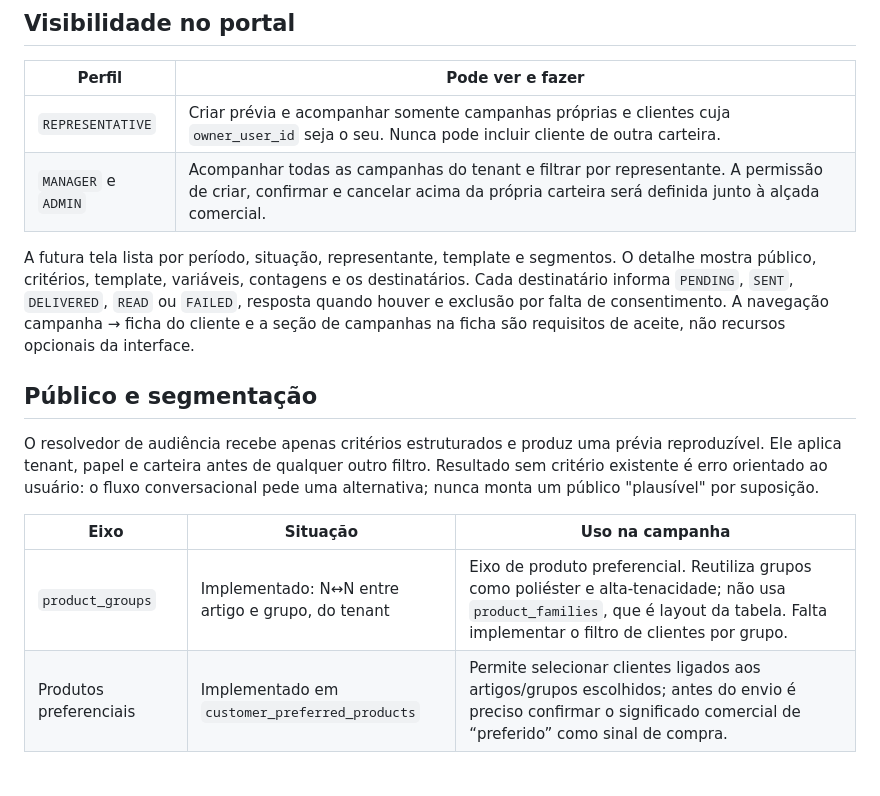
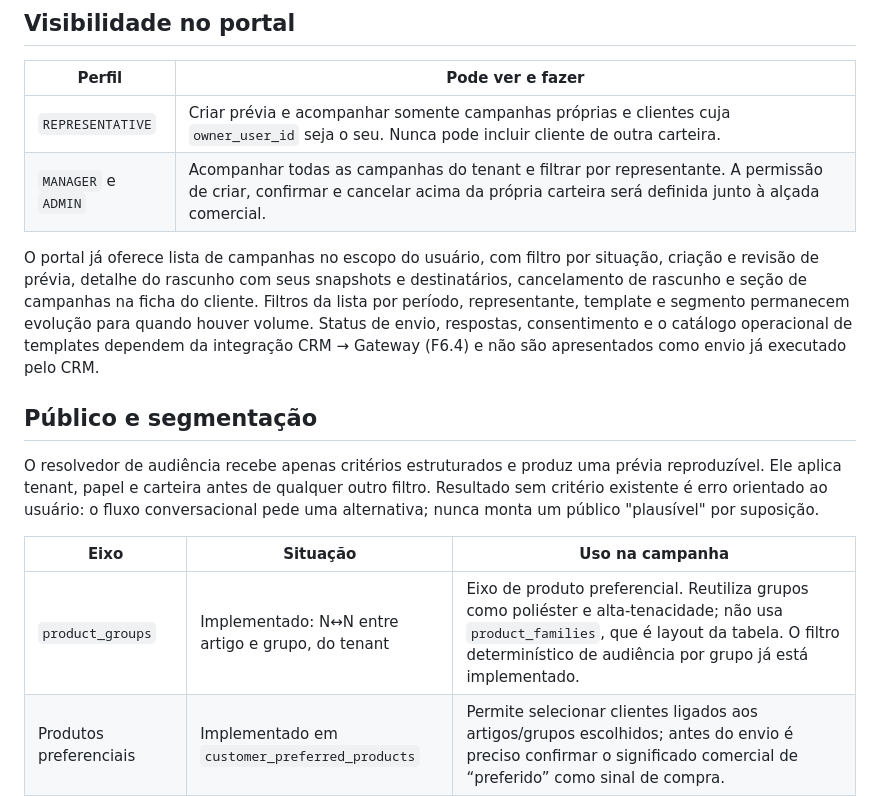
Before and after one commit to arisobel/crm-conversacional-api, a Markdown page: docs/10_product/WHATSAPP_CAMPAIGNS.md, the part around the change. GitHub-like rendering; blank space fills up the shorter version.

Commit message:
BH - feat: enhance WhatsApp campaigns documentation with user-specific portal features and audience filtering updates

```diff
--- a/docs/10_product/WHATSAPP_CAMPAIGNS.md
+++ b/docs/10_product/WHATSAPP_CAMPAIGNS.md
@@ -157,12 +157,13 @@ e não substitui a direção preferencial do Plano A.
 | `REPRESENTATIVE` | Criar prévia e acompanhar somente campanhas próprias e clientes cuja `owner_user_id` seja o seu. Nunca pode incluir cliente de outra carteira. |
 | `MANAGER` e `ADMIN` | Acompanhar todas as campanhas do tenant e filtrar por representante. A permissão de criar, confirmar e cancelar acima da própria carteira será definida junto à alçada comercial. |
 
-A futura tela lista por período, situação, representante, template e segmentos.
-O detalhe mostra público, critérios, template, variáveis, contagens e os
-destinatários. Cada destinatário informa `PENDING`, `SENT`, `DELIVERED`,
-`READ` ou `FAILED`, resposta quando houver e exclusão por falta de consentimento.
-A navegação campanha → ficha do cliente e a seção de campanhas na ficha são
-requisitos de aceite, não recursos opcionais da interface.
+O portal já oferece lista de campanhas no escopo do usuário, com filtro por
+situação, criação e revisão de prévia, detalhe do rascunho com seus snapshots e
+destinatários, cancelamento de rascunho e seção de campanhas na ficha do cliente.
+Filtros da lista por período, representante, template e segmento permanecem
+evolução para quando houver volume. Status de envio, respostas, consentimento e
+o catálogo operacional de templates dependem da integração CRM → Gateway (F6.4)
+e não são apresentados como envio já executado pelo CRM.
 
 ## Público e segmentação
 
@@ -174,7 +175,7 @@ suposição.
 
 | Eixo | Situação | Uso na campanha |
 |---|---|---|
-| `product_groups` | Implementado: N↔N entre artigo e grupo, do tenant | Eixo de produto preferencial. Reutiliza grupos como poliéster e alta-tenacidade; não usa `product_families`, que é layout da tabela. Falta implementar o filtro de clientes por grupo. |
+| `product_groups` | Implementado: N↔N entre artigo e grupo, do tenant | Eixo de produto preferencial. Reutiliza grupos como poliéster e alta-tenacidade; não usa `product_families`, que é layout da tabela. O filtro determinístico de audiência por grupo já está implementado. |
 | Produtos preferenciais | Implementado em `customer_preferred_products` | Permite selecionar clientes ligados aos artigos/grupos escolhidos; antes do envio é preciso confirmar o significado comercial de “preferido” como sinal de compra. |
 | Fibra/composição | Implementado em `fibers` e `product_compositions` | Pode compor segmentos como “clientes de poliéster” por meio dos produtos. Produto sem composição é **não classificado**, não evidência de ausência da fibra. |
 | Porte | Não modelado | Será atributo declarado em eixo exclusivo, por exemplo `porte=grande|pequeno`; nunca será inferido de compra, oferta ou volume inexistente. |
```
